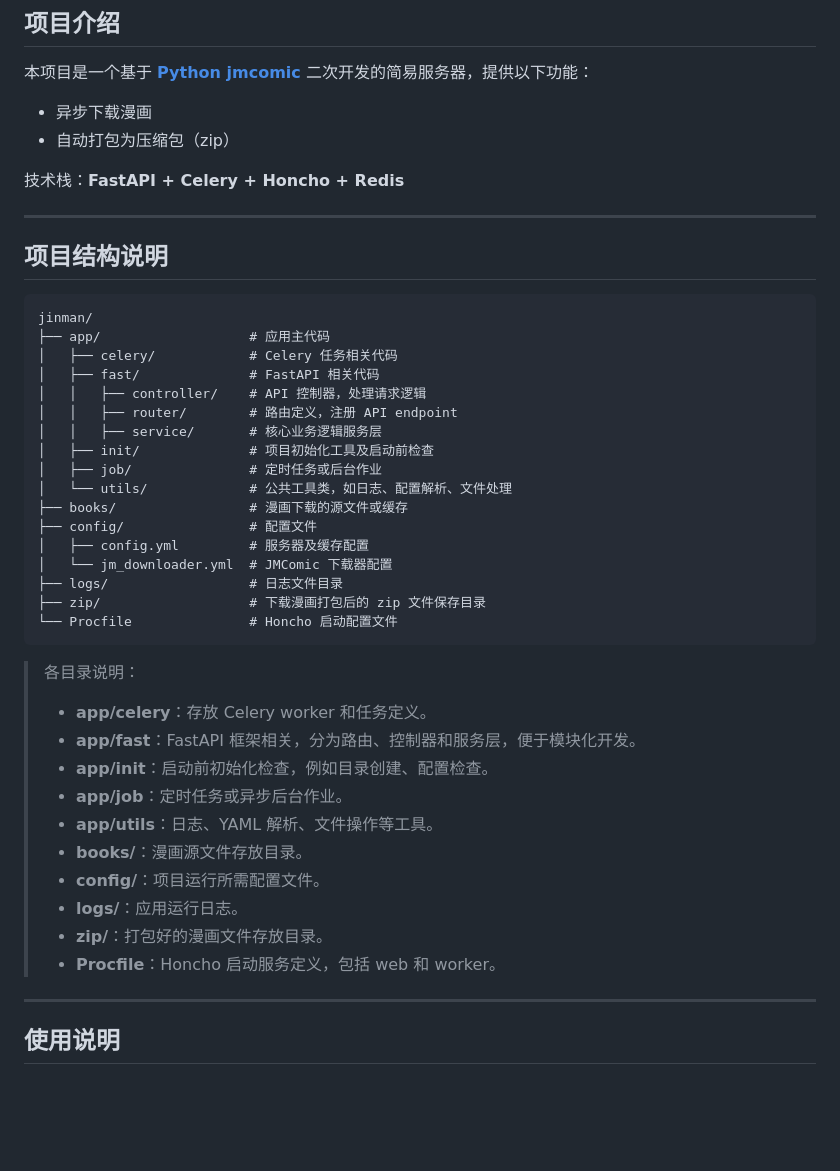
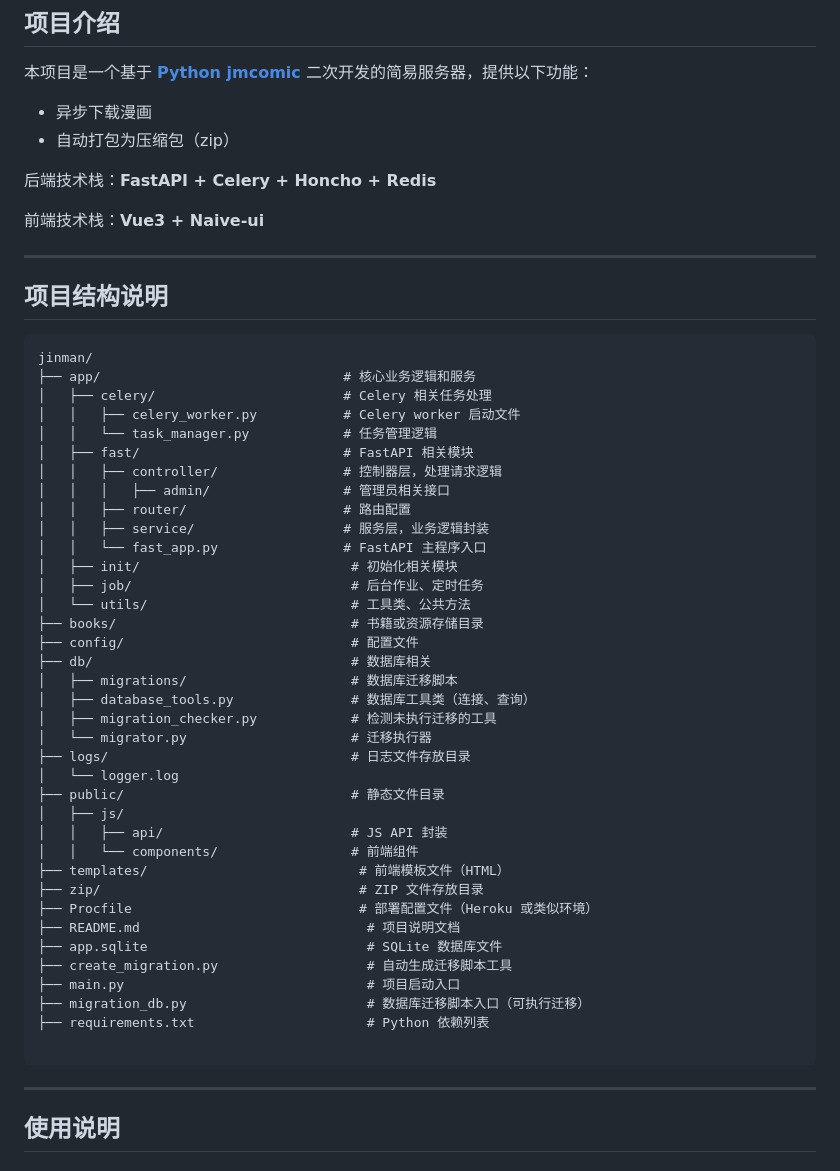
Before and after one commit to Kiliwwwww/download_bot, a Markdown page: README.md, the part around the change. Rendered like a GitHub page; blank space fills up the shorter version.

Commit message:
ADD: 修改md

````diff
--- a/README.md
+++ b/README.md
@@ -23,7 +23,9 @@
 * 异步下载漫画
 * 自动打包为压缩包（zip）
 
-技术栈：**FastAPI + Celery + Honcho + Redis**
+后端技术栈：**FastAPI + Celery + Honcho + Redis**
+
+前端技术栈：**Vue3 + Naive-ui**
 
 ---
 
@@ -31,36 +33,44 @@
 
 ```
 jinman/
-├── app/                   # 应用主代码
-│   ├── celery/            # Celery 任务相关代码
-│   ├── fast/              # FastAPI 相关代码
-│   │   ├── controller/    # API 控制器，处理请求逻辑
-│   │   ├── router/        # 路由定义，注册 API endpoint
-│   │   ├── service/       # 核心业务逻辑服务层
-│   ├── init/              # 项目初始化工具及启动前检查
-│   ├── job/               # 定时任务或后台作业
-│   └── utils/             # 公共工具类，如日志、配置解析、文件处理
-├── books/                 # 漫画下载的源文件或缓存
-├── config/                # 配置文件
-│   ├── config.yml         # 服务器及缓存配置
-│   └── jm_downloader.yml  # JMComic 下载器配置
-├── logs/                  # 日志文件目录
-├── zip/                   # 下载漫画打包后的 zip 文件保存目录
-└── Procfile               # Honcho 启动配置文件
+├── app/                               # 核心业务逻辑和服务
+│   ├── celery/                        # Celery 相关任务处理
+│   │   ├── celery_worker.py           # Celery worker 启动文件
+│   │   └── task_manager.py            # 任务管理逻辑
+│   ├── fast/                          # FastAPI 相关模块
+│   │   ├── controller/                # 控制器层，处理请求逻辑
+│   │   │   ├── admin/                 # 管理员相关接口
+│   │   ├── router/                    # 路由配置
+│   │   ├── service/                   # 服务层，业务逻辑封装
+│   │   └── fast_app.py                # FastAPI 主程序入口
+│   ├── init/                           # 初始化相关模块
+│   ├── job/                            # 后台作业、定时任务
+│   └── utils/                          # 工具类、公共方法
+├── books/                              # 书籍或资源存储目录
+├── config/                             # 配置文件
+├── db/                                 # 数据库相关
+│   ├── migrations/                     # 数据库迁移脚本
+│   ├── database_tools.py               # 数据库工具类（连接、查询）
+│   ├── migration_checker.py            # 检测未执行迁移的工具
+│   └── migrator.py                     # 迁移执行器
+├── logs/                               # 日志文件存放目录
+│   └── logger.log
+├── public/                             # 静态文件目录
+│   ├── js/
+│   │   ├── api/                        # JS API 封装
+│   │   └── components/                 # 前端组件
+├── templates/                           # 前端模板文件（HTML）
+├── zip/                                 # ZIP 文件存放目录
+├── Procfile                             # 部署配置文件（Heroku 或类似环境）
+├── README.md                             # 项目说明文档
+├── app.sqlite                            # SQLite 数据库文件
+├── create_migration.py                   # 自动生成迁移脚本工具
+├── main.py                               # 项目启动入口
+├── migration_db.py                       # 数据库迁移脚本入口（可执行迁移）
+├── requirements.txt                      # Python 依赖列表
+
 ```
 
-> 各目录说明：
->
-> * **app/celery**：存放 Celery worker 和任务定义。
-> * **app/fast**：FastAPI 框架相关，分为路由、控制器和服务层，便于模块化开发。
-> * **app/init**：启动前初始化检查，例如目录创建、配置检查。
-> * **app/job**：定时任务或异步后台作业。
-> * **app/utils**：日志、YAML 解析、文件操作等工具。
-> * **books/**：漫画源文件存放目录。
-> * **config/**：项目运行所需配置文件。
-> * **logs/**：应用运行日志。
-> * **zip/**：打包好的漫画文件存放目录。
-> * **Procfile**：Honcho 启动服务定义，包括 web 和 worker。
 
 ---
 
````
